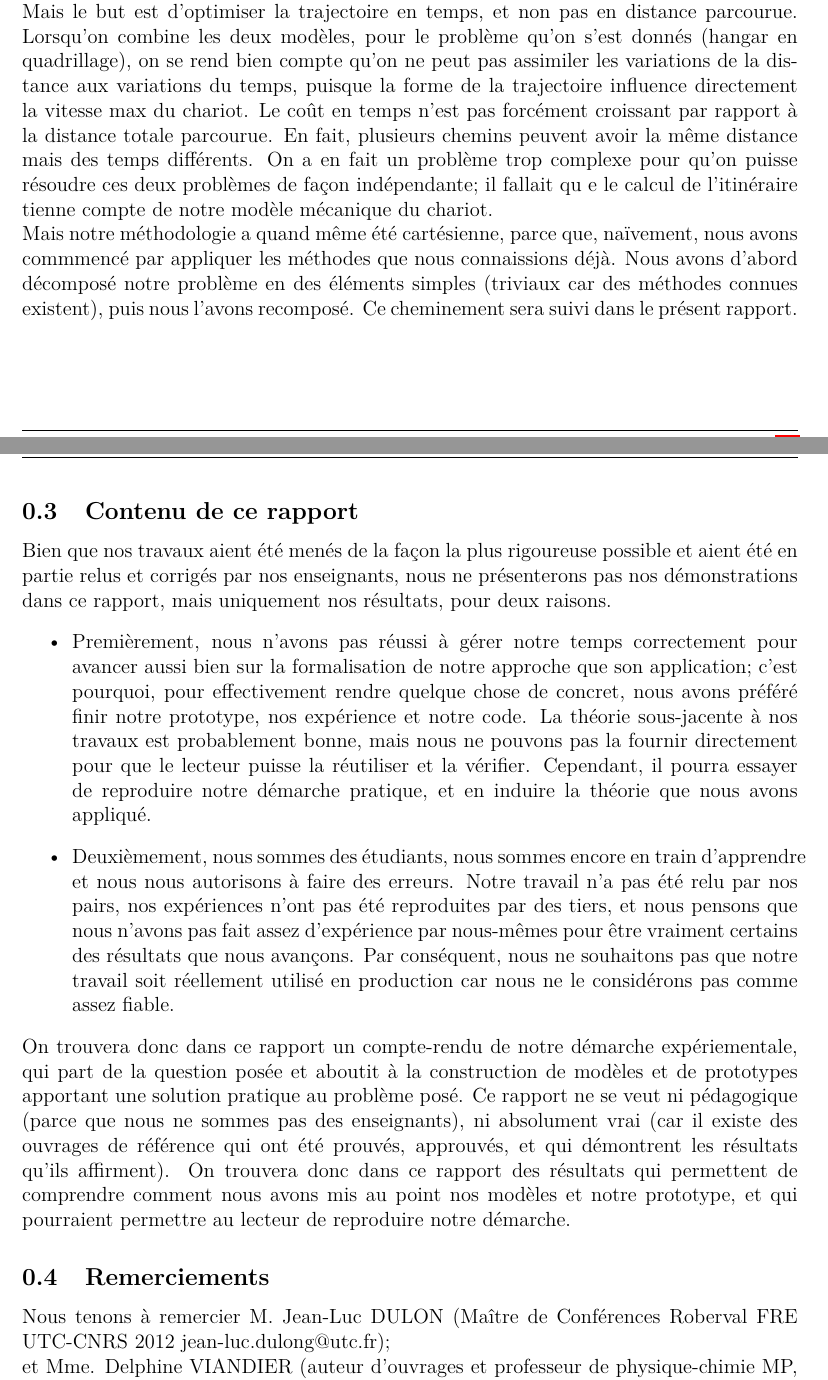
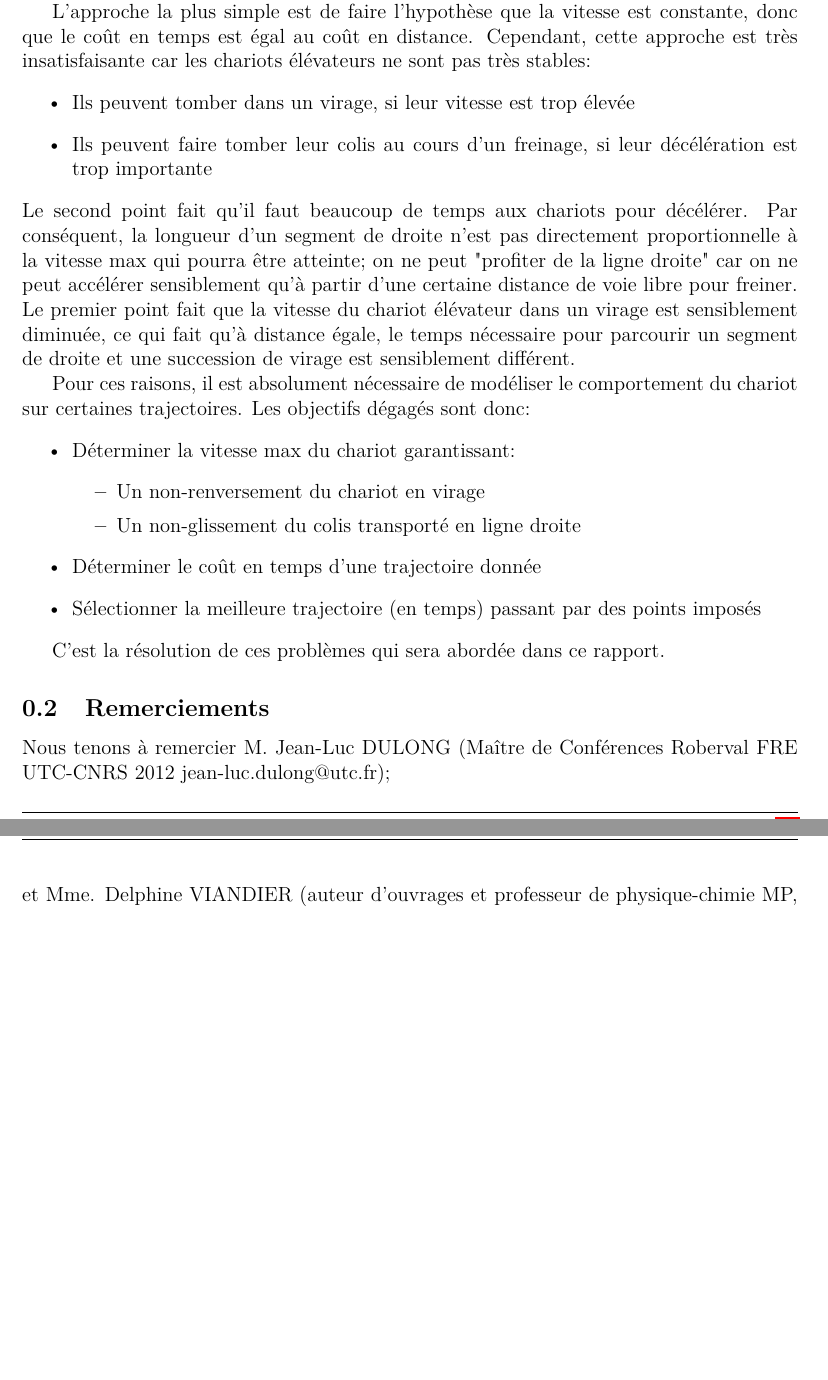
Before and after one commit to tx-chariot-utc-p19/literature, a LaTeX document (main.tex, which reads src/intro.tex): two parts of pages 3 and 4 of 24, joined at a grey line, cut at the place of the change, the shorter picture padded with empty space. Compiled offline with pdfLaTeX.

Commit message:
Refonte de l'intro: déroulement résolution

```diff
--- a/src/intro.tex
+++ b/src/intro.tex
@@ -7,4 +8,5 @@ La problématique initiale était la suivante: comment optimiser le trajet d’u
+L'approche la plus simple est de faire l'hypothèse que la vitesse est constante, donc que le coût en temps est égal au coût en distance. Cependant, cette approche est très insatisfaisante car les chariots élévateurs ne sont pas très stables:
 \begin{itemize}
-	\item la maximisation de la vitesse, étant donné une trajectoire donnée;
-	\item l'optimisation de la trajectoire.
+	\item Ils peuvent tomber dans un virage, si leur vitesse est trop élevée
+	\item Ils peuvent faire tomber leur colis au cours d'un freinage, si leur décélération est trop importante
 \end{itemize}
@@ -17,15 +13,22 @@ Pour la seconde problématique, on peut utiliser des algorithmes de cheminement
-Mais le but est d'optimiser la trajectoire en temps, et non pas en distance parcourue. Lorsqu'on combine les deux modèles, pour le problème qu'on s'est donnés (hangar en quadrillage), on se rend bien compte qu'on ne peut pas assimiler les variations de la distance aux variations du temps, puisque la forme de la trajectoire influence directement la vitesse max du chariot. Le coût en temps n'est pas forcément croissant par rapport à la distance totale parcourue. En fait, plusieurs chemins peuvent avoir la même distance mais des temps différents. On a en fait un problème trop complexe pour qu'on puisse résoudre ces deux problèmes de façon indépendante; il fallait qu e le calcul de l'itinéraire tienne compte de notre modèle mécanique du chariot.\\
-Mais notre méthodologie a quand même été cartésienne, parce que, naïvement, nous avons commmencé par appliquer les méthodes que nous connaissions déjà. Nous avons d'abord décomposé notre problème en des éléments simples (triviaux car des méthodes connues existent), puis nous l'avons recomposé. Ce cheminement sera suivi dans le présent rapport.
+Le second point fait qu'il faut beaucoup de temps aux chariots pour décélérer. Par conséquent, la longueur d'un segment de droite n'est pas directement proportionnelle à la vitesse max qui pourra être atteinte; on ne peut "profiter de la ligne droite" car on ne peut accélérer sensiblement qu'à partir d'une certaine distance de voie libre pour freiner.
+Le premier point fait que la vitesse du chariot élévateur dans un virage est sensiblement diminuée, ce qui fait qu'à distance égale, le temps nécessaire pour parcourir un segment de droite et une succession de virage est sensiblement différent.
 
-\subsection{Contenu de ce rapport}
-Bien que nos travaux aient été menés de la façon la plus rigoureuse possible et aient été en partie relus et corrigés par nos enseignants, nous ne présenterons pas nos démonstrations dans ce rapport, mais uniquement nos résultats, pour deux raisons.
+Pour ces raisons, il est absolument nécessaire de modéliser le comportement du chariot sur certaines trajectoires. Les objectifs dégagés sont donc:
 \begin{itemize}
-	\item Premièrement, nous n'avons pas réussi à gérer notre temps correctement pour avancer aussi bien sur la formalisation de notre approche que son application; c'est pourquoi, pour effectivement rendre quelque chose de concret, nous avons préféré finir notre prototype, nos expérience et notre code. La théorie sous-jacente à nos travaux est probablement bonne, mais nous ne pouvons pas la fournir directement pour que le lecteur puisse la réutiliser et la vérifier. Cependant, il pourra essayer de reproduire notre démarche pratique, et en induire la théorie que nous avons appliqué.
-	\item Deuxièmement, nous sommes des étudiants, nous sommes encore en train d'apprendre et nous nous autorisons à faire des erreurs. Notre travail n'a pas été relu par nos pairs, nos expériences n'ont pas été reproduites par des tiers, et nous pensons que nous n'avons pas fait assez d'expérience par nous-mêmes pour être vraiment certains des résultats que nous avançons. Par conséquent, nous ne souhaitons pas que notre travail soit réellement utilisé en production car nous ne le considérons pas comme assez fiable.
+	\item Déterminer la vitesse max du chariot garantissant:
+		\begin{itemize}
+			\item Un non-renversement du chariot en virage
+			\item Un non-glissement du colis transporté en ligne droite
+		\end{itemize}
+	\item Déterminer le coût en temps d'une trajectoire donnée
+	\item Sélectionner la meilleure trajectoire (en temps) passant par des points imposés
 \end{itemize}
-On trouvera donc dans ce rapport un compte-rendu de notre démarche expériementale, qui part de la question posée et aboutit à la construction de modèles et de prototypes apportant une solution pratique au problème posé. Ce rapport ne se veut ni pédagogique (parce que nous ne sommes pas des enseignants), ni absolument vrai (car il existe des ouvrages de référence qui ont été prouvés, approuvés, et qui démontrent les résultats qu'ils affirment). On trouvera donc dans ce rapport des résultats qui permettent de comprendre comment nous avons mis au point nos modèles et notre prototype, et qui pourraient permettre au lecteur de reproduire notre démarche.
+
+C'est la résolution de ces problèmes qui sera abordée dans ce rapport.
+
+
 \subsection{Remerciements}
-Nous tenons à remercier M. Jean-Luc DULON (Maître de Conférences Roberval FRE UTC-CNRS 2012 jean-luc.dulong@utc.fr);\\
+Nous tenons à remercier M. Jean-Luc DULONG (Maître de Conférences Roberval FRE UTC-CNRS 2012 jean-luc.dulong@utc.fr);\\
 et Mme. Delphine VIANDIER (auteur d'ouvrages et professeur de physique-chimie MP, lycée Pierre d'Ailly Compiègne delphine.viandier@worldonline.fr),\\
 pour leur suivi pédagogique tout au long de ce projet.
 Nous remercions également le lycée Pierre d'Ailly qui a financé notre prototype mécanique.\\
```
Also changed, not shown: src/intro.tex (13 more changed lines).
